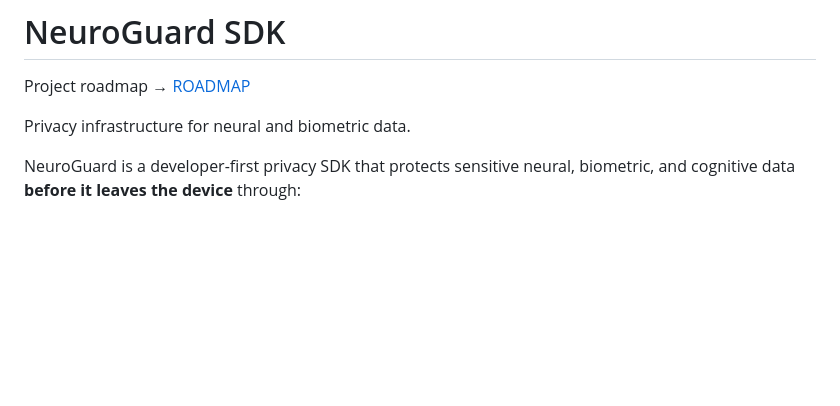
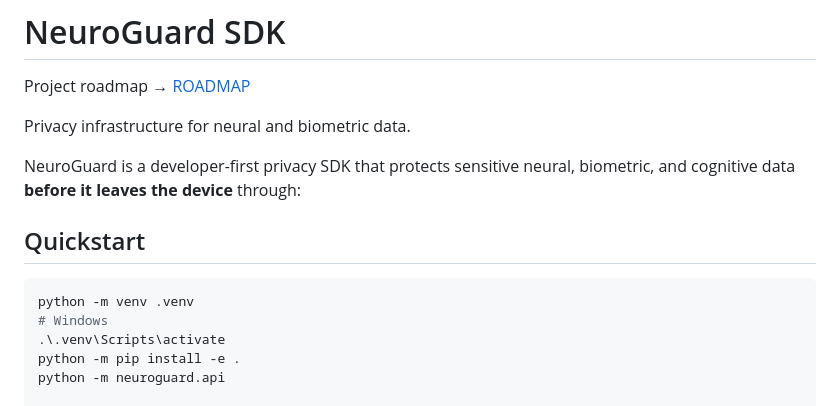
Before and after one commit to neuroguardcloud-sys/neuroguard-sdk, a Markdown page: README.md, the part around the change. Drawn GitHub-style; blank space fills up the shorter version.

````diff
--- a/README.md
+++ b/README.md
@@ -6,6 +6,15 @@ Privacy infrastructure for neural and biometric data.
 
 NeuroGuard is a developer-first privacy SDK that protects sensitive neural,
 biometric, and cognitive data **before it leaves the device** through:
+
+## Quickstart
+
+```bash
+python -m venv .venv
+# Windows
+.\.venv\Scripts\activate
+python -m pip install -e .
+python -m neuroguard.api
 
 • On-device encryption
 • Consent enforcement
````
